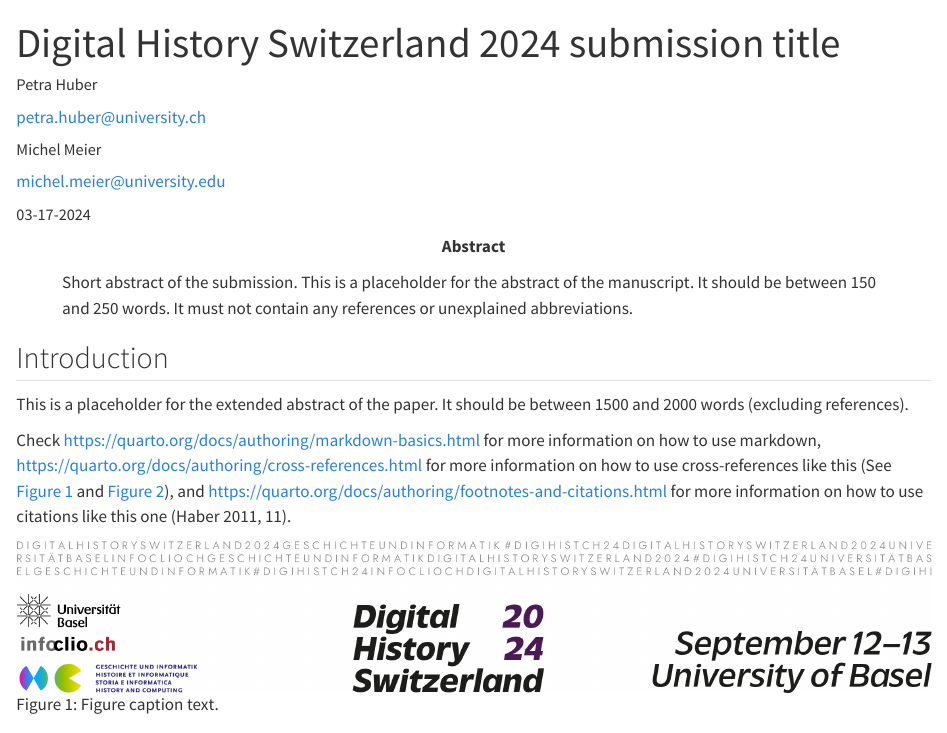
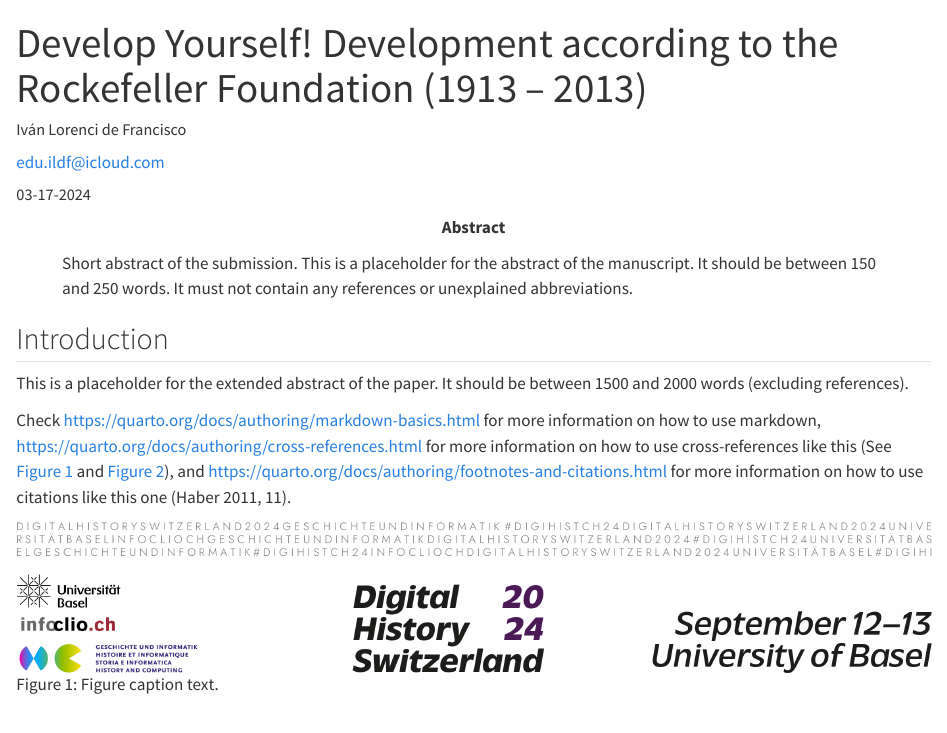
Before and after one commit to ivanldf13/DigiHistCH24_IldF, a Quarto document (submission/index.qmd): the page in a window 1100 px wide, from its top. Rendered offline with R 4.5, knitr and Pandoc in place of Quarto, with nearby package versions.

Commit message:
First commit

```diff
--- a/submission/index.qmd
+++ b/submission/index.qmd
@@ -1,24 +1,20 @@
 ---
-submission_id: 499
-title: Digital History Switzerland 2024 submission title
+submission_id: 469
+title: Develop Yourself! Development according to the Rockefeller Foundation (1913 – 2013)
 author:
-  - name: Petra Huber
-    orcid: 0000-0002-0760-5497
-    email: petra.huber@university.ch
+  - name: Iván Lorenci de Francisco
+    orcid: 0000-0001-7005-802X
+    email: edu.ildf@icloud.com
     affiliations:
-      - University 1
-  - name: Michel Meier
-    orcid: 0000-0002-7859-8394
-    email: michel.meier@university.edu
-    affiliations:
-      - University 1
-      - University 2
+      - University of Geneva
+
 keywords:
-  - Keyword 1
-  - Keyword 2
-  - Keyword 3
-  - Keyword 4 (optional)
-  - Keyword 5 (optional)
+  - Keyword 1 : Digital History
+  - Keyword 2: Structural Topic Modelling
+  - Keyword 3: Rockefeller Foundation
+  - Keyword 4: Development
+  - Keyword 5: Political Economy
+
 abstract: |
   Short abstract of the submission. This is a placeholder for the abstract of the manuscript. It should be between 150 and 250 words. It must not contain any references or unexplained abbreviations.
 key-points:
```
